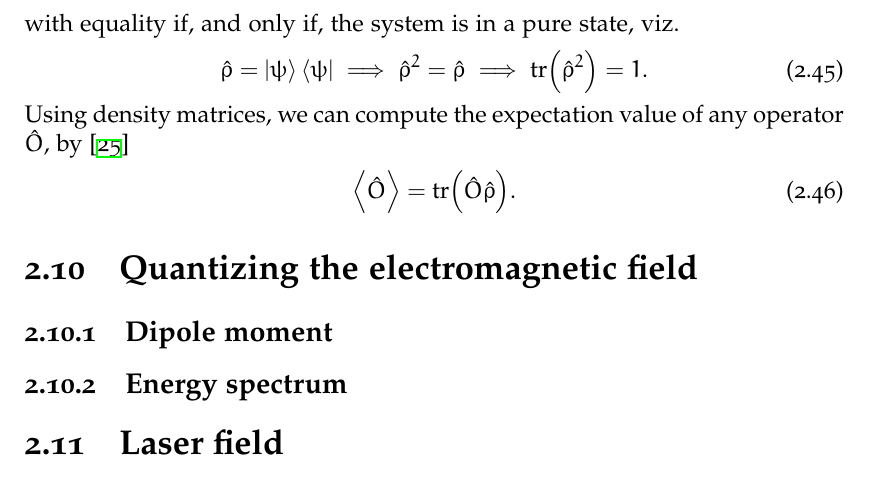
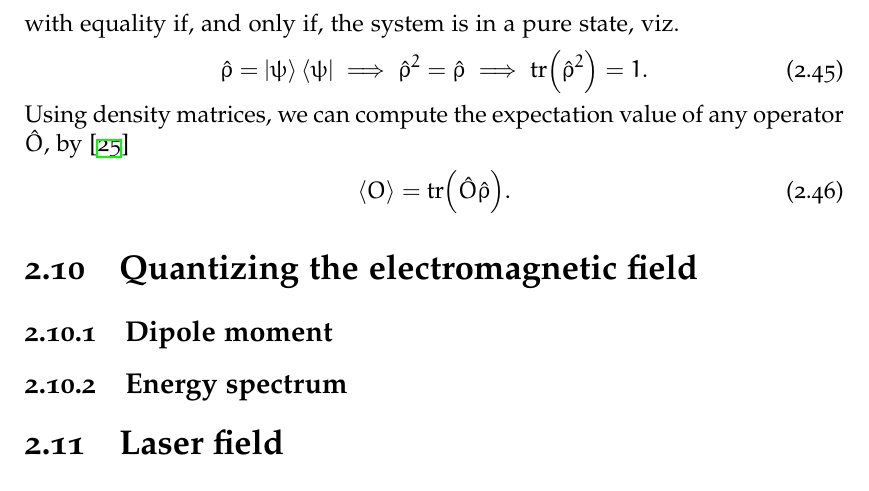
Before and after one commit to Schoyen/master-thesis, a LaTeX thesis (main.tex, which reads theory/quantum-mechanics/quantum-mechanics.tex): part of page 28 of 148, cut so that both start at the same text. Compiled offline with XeLaTeX.

Commit message:
Fix typo

```diff
--- a/theory/quantum-mechanics/quantum-mechanics.tex
+++ b/theory/quantum-mechanics/quantum-mechanics.tex
@@ -453,7 +453,7 @@
         Using density matrices, we can compute the expectation value of any
         operator $\hat{O}$, by \cite{modern-qm}
         \begin{align}
-            \expv{\hat{O}} = \tr(\hat{O}\densitymatrix).
+            \expv{O} = \tr(\hat{O}\densitymatrix).
         \end{align}
         % TODO: Work this out further
 
```
